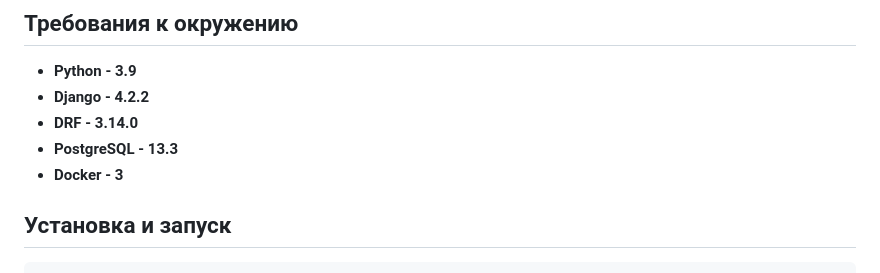
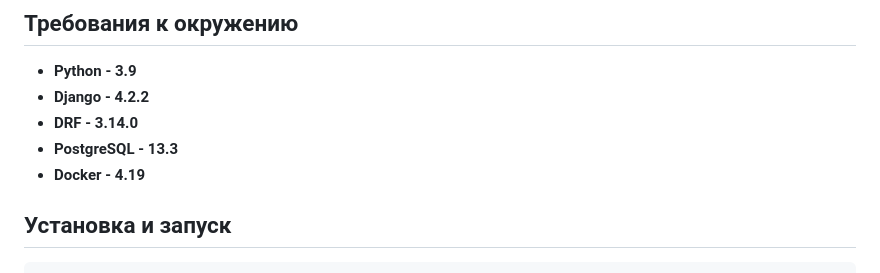
Before and after one commit to NikolayPetrow23/Colibri-Shop, a Markdown page: README.md, the part around the change. GitHub-like rendering.

```diff
--- a/README.md
+++ b/README.md
@@ -34,7 +34,7 @@ COLIBRI предоставляет возможность покупателям
 - **Django - 4.2.2**
 - **DRF - 3.14.0**
 - **PostgreSQL - 13.3**
-- **Docker - 3**
+- **Docker - 4.19**
 
 ## Установка и запуск
 
```
